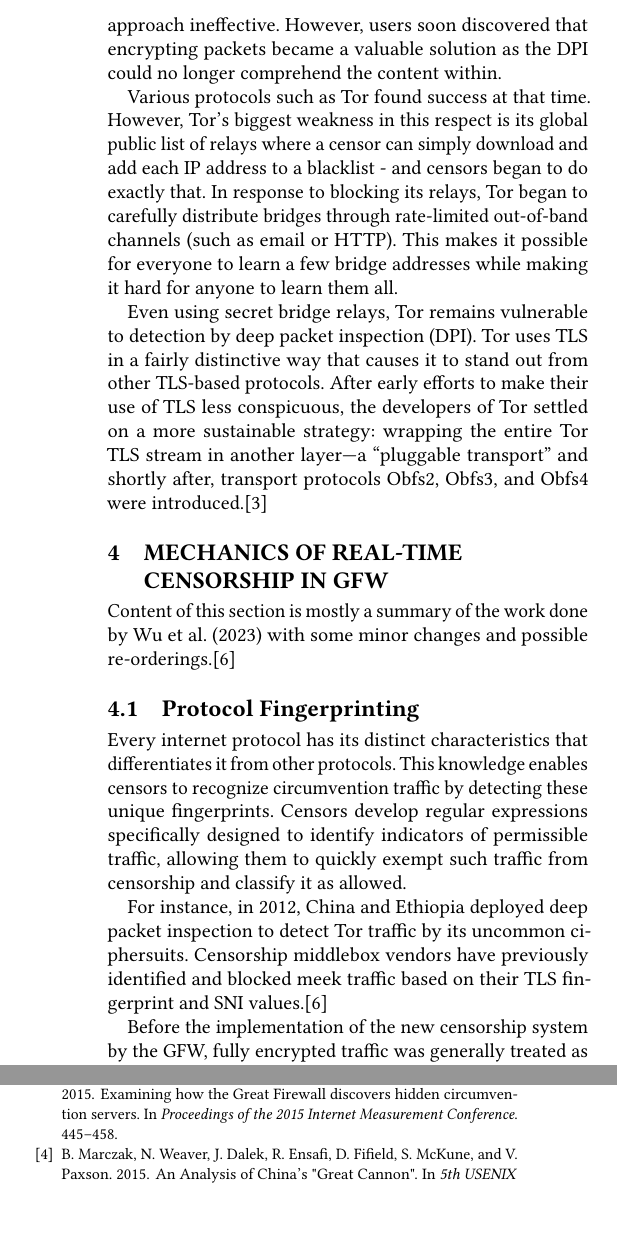
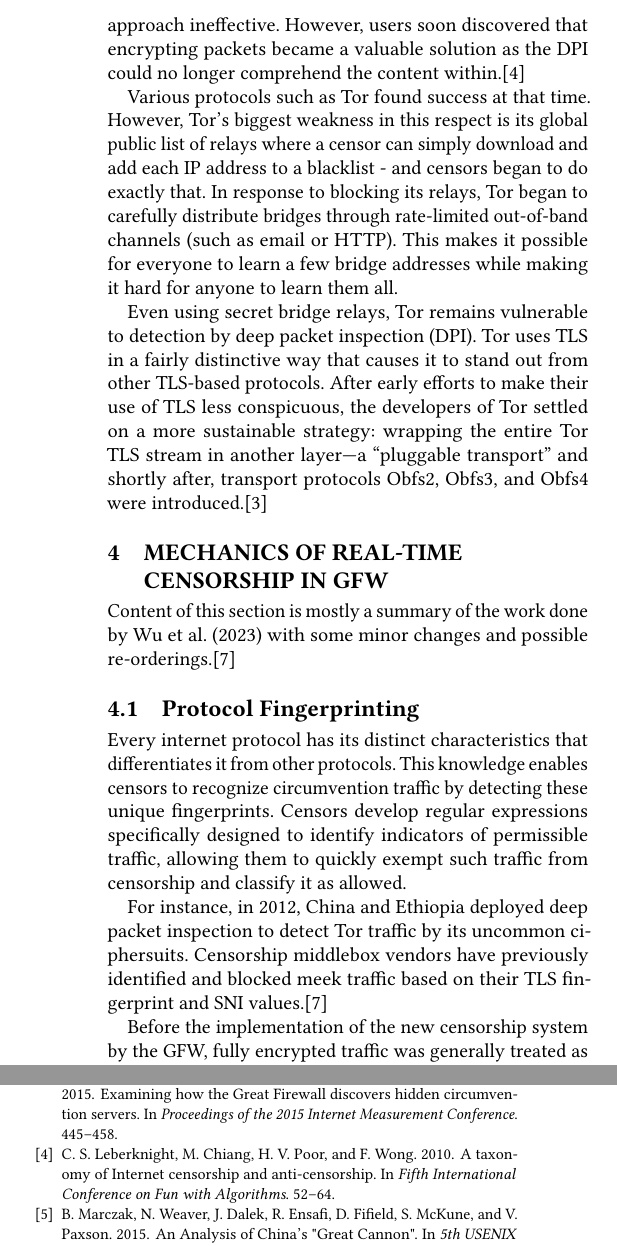
Before and after one commit to mrsaemir/htdn_2324, a LaTeX paper (paper.tex, which reads body.tex): two parts of the columns of pages 2 and 6 of 6, joined at a grey line, cut so that both start at the same text, the shorter picture padded with empty space. Compiled offline with pdfLaTeX.

Commit message:
Add a missing ref

```diff
--- a/body.tex
+++ b/body.tex
@@ -29,7 +29,7 @@ While not all censorship techniques necessitate maintaining state, stateful cens
 \subsection{Circumvention Technologies}
 In the early phases of internet censorship, blocking mostly took place at the routing layer, utilizing IP blacklists and whitelists to limit access to particular IP addresses/ranges. However, users quickly discovered they could leverage the network as a simple proxy service, leveraging multiple access points to evade basic IP/Port blocking. These techniques involved encapsulating packets within another packet and requesting a proxy server to transmit the inner packet to the intended destination and vice versa.
 
-The advent of Deep Packet Inspection (DPI) systems with content-based filtering capabilities rendered the previous approach ineffective. However, users soon discovered that encrypting packets became a valuable solution as the DPI could no longer comprehend the content within.
+The advent of Deep Packet Inspection (DPI) systems with content-based filtering capabilities rendered the previous approach ineffective. However, users soon discovered that encrypting packets became a valuable solution as the DPI could no longer comprehend the content within.\cite{leberknight2010taxonomy}
 
 Various protocols such as Tor found success at that time. However, Tor’s biggest weakness in this respect is its global public list of relays where a censor can simply download and add each IP address to a blacklist - and censors began to do exactly that. In response to blocking its relays, Tor began to carefully distribute bridges through rate-limited out-of-band channels (such as email or HTTP). This makes it possible for everyone to learn a few bridge addresses while making it hard for anyone to learn them all.
 
```
